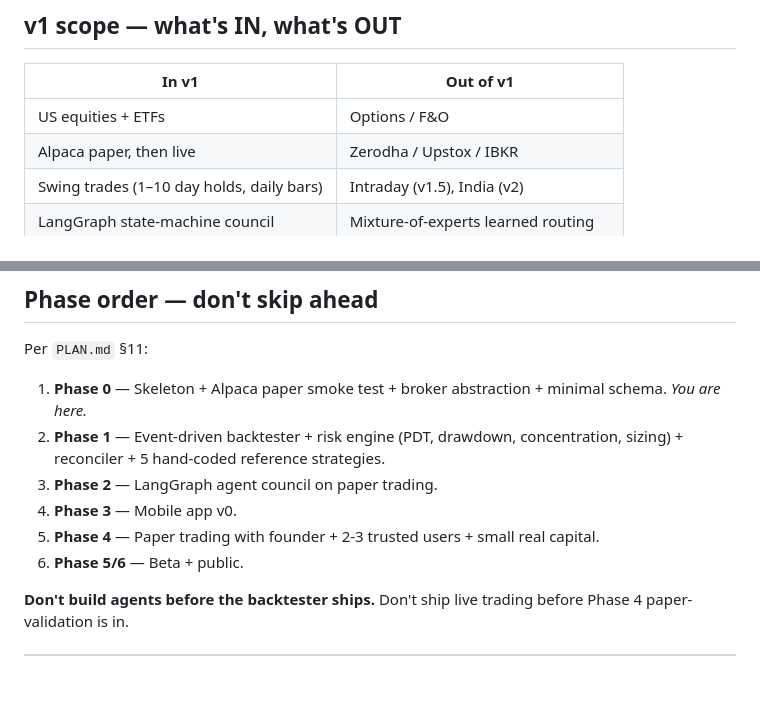
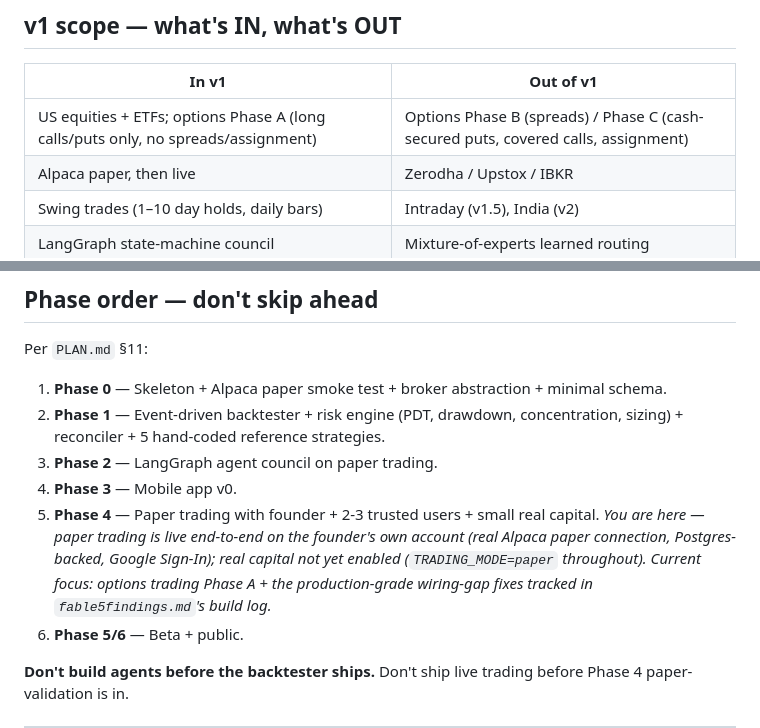
Before and after one commit to insaneamogh/AutonomousTradeAgents, a Markdown page: CLAUDE.md, 2 parts joined by grey strips. Rendered like a GitHub page; blank space fills up the shorter version.

Commit message:
docs: move options trading in-scope for v1, correct stale phase marker
Demo phase is done (Google Sign-In, Alpaca persistence, live-reported UI
bugs all shipped). Per user decision, options trading Phase A (long
calls/puts only) is now in scope, and the "Phase 0 — you are here"
marker was stale by several phases: paper trading is already live
end-to-end on the founder's own account. Moves the "you are here"
marker to Phase 4 with an honest caveat (real capital not yet enabled).

Co-Authored-By: Claude Sonnet 5 <noreply@anthropic.com>

```diff
--- a/CLAUDE.md
+++ b/CLAUDE.md
@@ -31,7 +31,7 @@ If a feature request would put LLM output inside a risk decision or execution pa
 
 | In v1 | Out of v1 |
 |---|---|
-| US equities + ETFs | Options / F&O |
+| US equities + ETFs; options Phase A (long calls/puts only, no spreads/assignment) | Options Phase B (spreads) / Phase C (cash-secured puts, covered calls, assignment) |
 | Alpaca paper, then live | Zerodha / Upstox / IBKR |
 | Swing trades (1–10 day holds, daily bars) | Intraday (v1.5), India (v2) |
 | LangGraph state-machine council | Mixture-of-experts learned routing |
@@ -86,11 +86,11 @@ If a request implies any "Out" item, confirm before building.
 
 Per `PLAN.md` §11:
 
-1. **Phase 0** — Skeleton + Alpaca paper smoke test + broker abstraction + minimal schema. _You are here._
+1. **Phase 0** — Skeleton + Alpaca paper smoke test + broker abstraction + minimal schema.
 2. **Phase 1** — Event-driven backtester + risk engine (PDT, drawdown, concentration, sizing) + reconciler + 5 hand-coded reference strategies.
 3. **Phase 2** — LangGraph agent council on paper trading.
 4. **Phase 3** — Mobile app v0.
-5. **Phase 4** — Paper trading with founder + 2-3 trusted users + small real capital.
+5. **Phase 4** — Paper trading with founder + 2-3 trusted users + small real capital. _You are here — paper trading is live end-to-end on the founder's own account (real Alpaca paper connection, Postgres-backed, Google Sign-In); real capital not yet enabled (`TRADING_MODE=paper` throughout). Current focus: options trading Phase A + the production-grade wiring-gap fixes tracked in `fable5findings.md`'s build log._
 6. **Phase 5/6** — Beta + public.
 
 **Don't build agents before the backtester ships.** Don't ship live trading before Phase 4 paper-validation is in.
```
